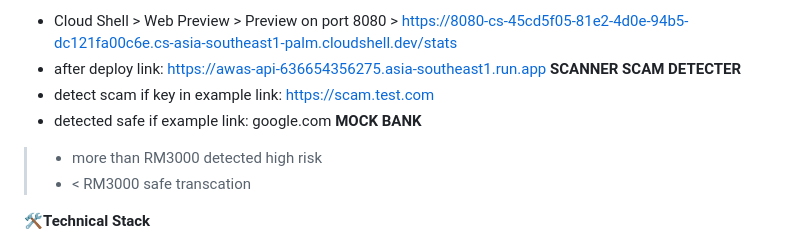
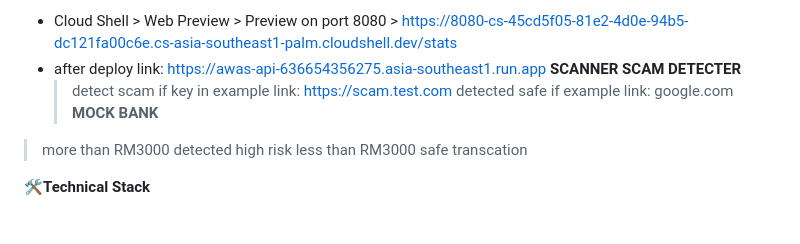
Before and after one commit to JieShin27/kitahack26, a Markdown page: README.md, the part around the change. Drawn GitHub-style.

Commit message:
Clarify scam detection and mock bank risk criteria
Updated scam detection and mock bank risk descriptions for clarity.

```diff
--- a/README.md
+++ b/README.md
@@ -24,11 +24,11 @@ ACCESS TO IMPACT DASHBOARD:
 * after deploy
 link: https://awas-api-636654356275.asia-southeast1.run.app
 **SCANNER SCAM DETECTER**
- * detect scam if key in example link: https://scam.test.com
- * detected safe if example link: google.com
+   > detect scam if key in example link: https://scam.test.com
+   > detected safe if example link: google.com
 **MOCK BANK**
-> * more than RM3000 detected high risk
-> * < RM3000 safe transcation
+>  more than RM3000 detected high risk
+>  less than RM3000 safe transcation
 
 🛠️**Technical Stack**
 * Frontend: JavaScript (Manifest V3)	(Chrome Extension Logic)
```
